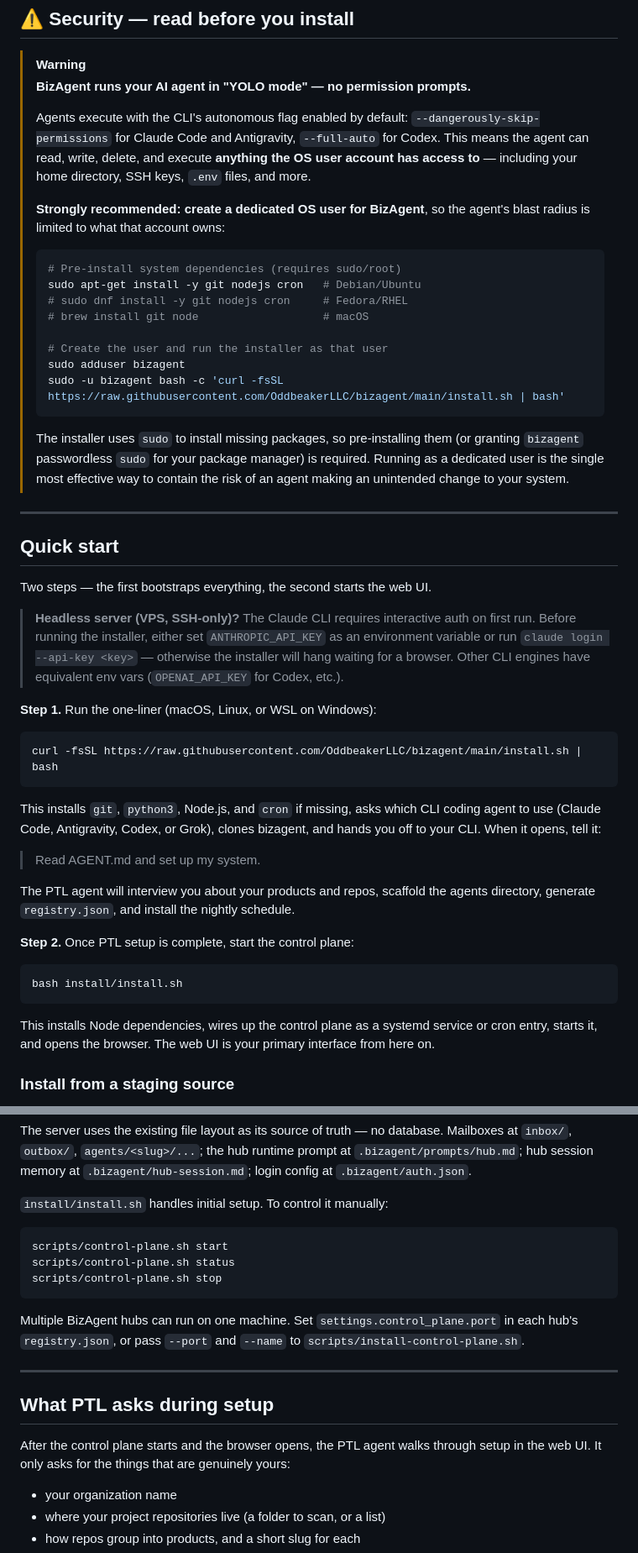
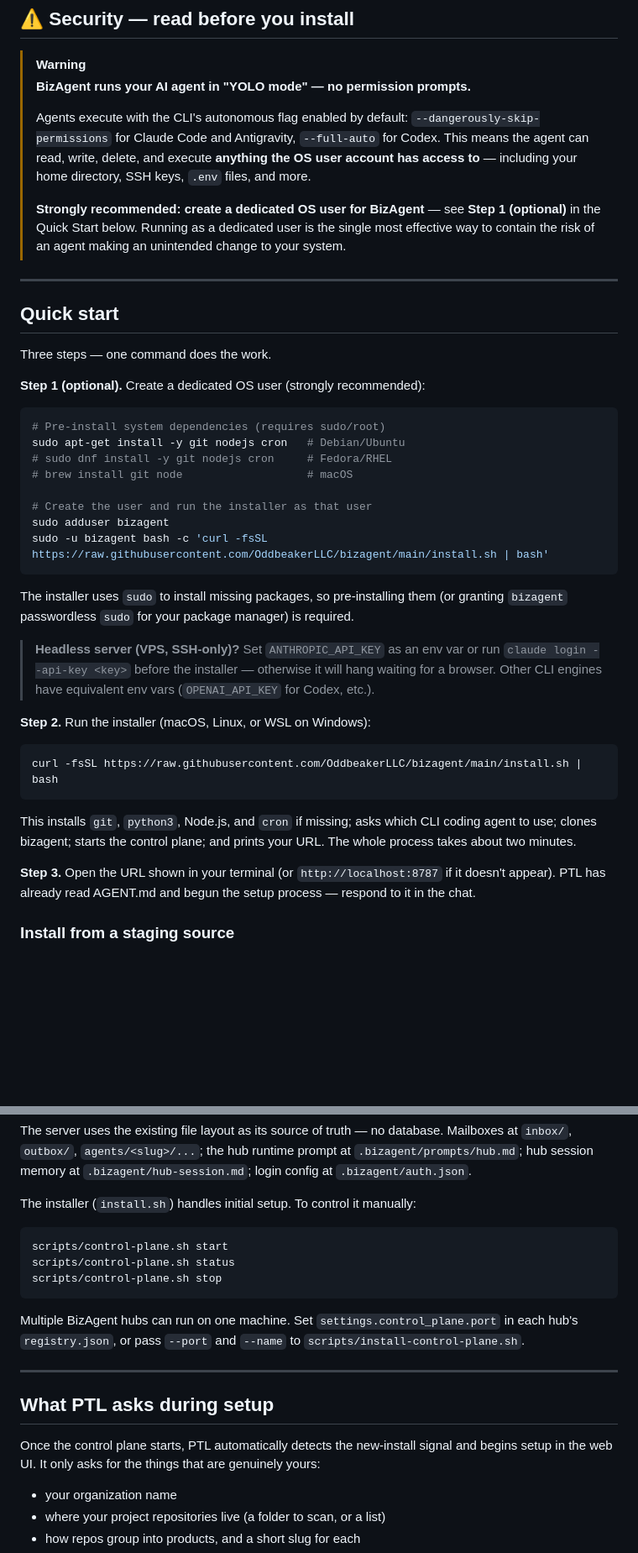
Before and after one commit to OddbeakerLLC/bizagent, a Markdown page: README.md, 2 parts joined by grey strips. Shown at 84% size. Rendered like a GitHub page; blank space fills up the shorter version.

Commit message:
readme: rewrite Quick Start to match the actual one-liner install flow
Removes the old two-step flow (CLI setup + bash install/install.sh) and
replaces it with a clear three-step flow: optional dedicated user, run
the one-liner, open the URL. PTL now starts automatically via inbox seed.

- Trims user-creation commands from security warning; Step 1 carries them
- Moves VPS/headless API key note into Quick Start
- Removes "tell it: Read AGENT.md and set up my system" instruction
- Removes Step 2 (bash install/install.sh) which is now handled internally
- Updates Web UI, Control Plane, Manual install, and PTL setup sections
- Adds root install.sh to repository layout

Co-Authored-By: Claude Sonnet 4.6 <noreply@anthropic.com>

````diff
--- a/README.md
+++ b/README.md
@@ -51,62 +51,52 @@ You ask the hub for the big picture; it digests every journal and reports back.
 > and execute **anything the OS user account has access to** — including your
 > home directory, SSH keys, `.env` files, and more.
 >
-> **Strongly recommended: create a dedicated OS user for BizAgent**, so the
-> agent's blast radius is limited to what that account owns:
->
-> ```sh
-> # Pre-install system dependencies (requires sudo/root)
-> sudo apt-get install -y git nodejs cron   # Debian/Ubuntu
-> # sudo dnf install -y git nodejs cron     # Fedora/RHEL
-> # brew install git node                   # macOS
->
-> # Create the user and run the installer as that user
-> sudo adduser bizagent
-> sudo -u bizagent bash -c 'curl -fsSL https://raw.githubusercontent.com/OddbeakerLLC/bizagent/main/install.sh | bash'
-> ```
->
-> The installer uses `sudo` to install missing packages, so pre-installing
-> them (or granting `bizagent` passwordless `sudo` for your package manager)
-> is required. Running as a dedicated user is the single most effective way
-> to contain the risk of an agent making an unintended change to your system.
+> **Strongly recommended: create a dedicated OS user for BizAgent** — see
+> **Step 1 (optional)** in the Quick Start below. Running as a dedicated user
+> is the single most effective way to contain the risk of an agent making an
+> unintended change to your system.
 
 ---
 
 ## Quick start
 
-Two steps — the first bootstraps everything, the second starts the web UI.
+Three steps — one command does the work.
 
-> **Headless server (VPS, SSH-only)?** The Claude CLI requires interactive
-> auth on first run. Before running the installer, either set
-> `ANTHROPIC_API_KEY` as an environment variable or run
-> `claude login --api-key <key>` — otherwise the installer will hang waiting
-> for a browser. Other CLI engines have equivalent env vars
-> (`OPENAI_API_KEY` for Codex, etc.).
+**Step 1 (optional).** Create a dedicated OS user (strongly recommended):
 
-**Step 1.** Run the one-liner (macOS, Linux, or WSL on Windows):
+```sh
+# Pre-install system dependencies (requires sudo/root)
+sudo apt-get install -y git nodejs cron   # Debian/Ubuntu
+# sudo dnf install -y git nodejs cron     # Fedora/RHEL
+# brew install git node                   # macOS
+
+# Create the user and run the installer as that user
+sudo adduser bizagent
+sudo -u bizagent bash -c 'curl -fsSL https://raw.githubusercontent.com/OddbeakerLLC/bizagent/main/install.sh | bash'
+```
+
+The installer uses `sudo` to install missing packages, so pre-installing
+them (or granting `bizagent` passwordless `sudo` for your package manager)
+is required.
+
+> **Headless server (VPS, SSH-only)?** Set `ANTHROPIC_API_KEY` as an env var
+> or run `claude login --api-key <key>` before the installer — otherwise
+> it will hang waiting for a browser. Other CLI engines have equivalent env
+> vars (`OPENAI_API_KEY` for Codex, etc.).
+
+**Step 2.** Run the installer (macOS, Linux, or WSL on Windows):
 
 ```sh
 curl -fsSL https://raw.githubusercontent.com/OddbeakerLLC/bizagent/main/install.sh | bash
 ```
 
-This installs `git`, `python3`, Node.js, and `cron` if missing, asks which CLI coding agent
-to use (Claude Code, Antigravity, Codex, or Grok), clones bizagent, and hands
-you off to your CLI. When it opens, tell it:
+This installs `git`, `python3`, Node.js, and `cron` if missing; asks which CLI
+coding agent to use; clones bizagent; starts the control plane; and prints
+your URL. The whole process takes about two minutes.
 
-> Read AGENT.md and set up my system.
-
-The PTL agent will interview you about your products and repos, scaffold the
-agents directory, generate `registry.json`, and install the nightly schedule.
-
-**Step 2.** Once PTL setup is complete, start the control plane:
-
-```sh
-bash install/install.sh
-```
-
-This installs Node dependencies, wires up the control plane as a systemd
-service or cron entry, starts it, and opens the browser. The web UI is your
-primary interface from here on.
+**Step 3.** Open the URL shown in your terminal (or `http://localhost:8787`
+if it doesn't appear). PTL has already read AGENT.md and begun the setup
+process — respond to it in the chat.
 
 ### Install from a staging source
 
@@ -197,7 +186,7 @@ Mailboxes at `inbox/`, `outbox/`, `agents/<slug>/...`; the hub runtime prompt at
 `.bizagent/prompts/hub.md`; hub session memory at `.bizagent/hub-session.md`;
 login config at `.bizagent/auth.json`.
 
-`install/install.sh` handles initial setup. To control it manually:
+The installer (`install.sh`) handles initial setup. To control it manually:
 
 ```sh
 scripts/control-plane.sh start
@@ -213,8 +202,8 @@ Multiple BizAgent hubs can run on one machine. Set
 
 ## What PTL asks during setup
 
-After the control plane starts and the browser opens, the PTL agent walks
-through setup in the web UI. It only asks for the things that are genuinely yours:
+Once the control plane starts, PTL automatically detects the new-install signal
+and begins setup in the web UI. It only asks for the things that are genuinely yours:
 
 - your organization name
 - where your project repositories live (a folder to scan, or a list)
````
Also changed, not shown: other parts of README.md (+3 -3 lines).
